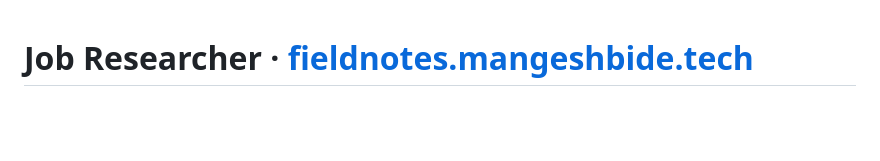
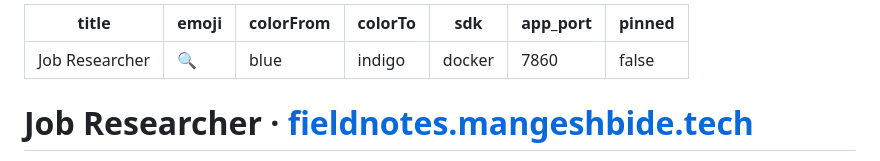
Before and after one commit to 1Mangesh1/job-researcher, a Markdown page: README.md, the part around the change. Drawn GitHub-style; blank space fills up the shorter version.

Commit message:
feat: Add metadata section to README for project details and configuration

```diff
--- a/README.md
+++ b/README.md
@@ -1,3 +1,13 @@
+---
+title: Job Researcher
+emoji: 🔍
+colorFrom: blue
+colorTo: indigo
+sdk: docker
+app_port: 7860
+pinned: false
+---
+
 # Job Researcher · [fieldnotes.mangeshbide.tech](https://fieldnotes.mangeshbide.tech)
 
 LLM-powered pipeline that analyzes a job posting against your resume and returns a verdict (APPLY / CONSIDER / SKIP) with evidence. Ships with both a fixed **DAG** flow and an **agentic** flow (planner → tool executor → synthesizer) over the same step library.
```
